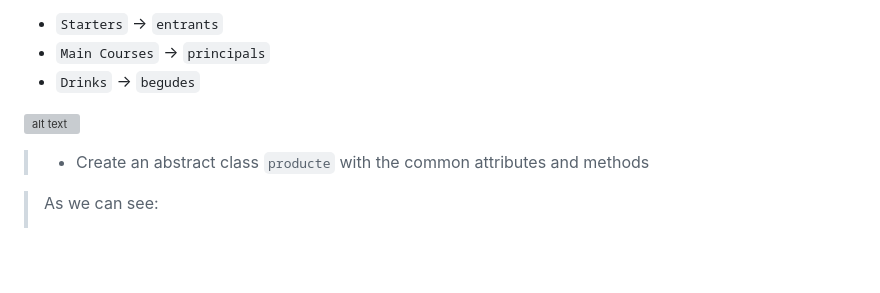
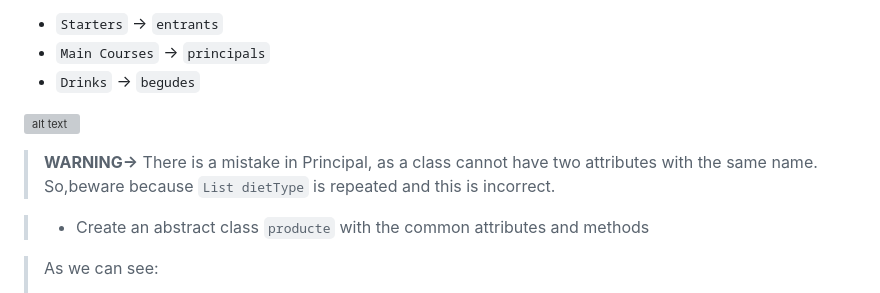
Before and after one commit to arturoalbero/PMDM, a Markdown page: FIRST PART/UNIT 02/03.dart.oop.md, the part around the change. Rendered like a GitHub page; blank space fills up the shorter version; grey boxes are pictures that could not be loaded.

Commit message:
mistake ListDiet

```diff
--- a/FIRST PART/UNIT 02/03.dart.oop.md
+++ b/FIRST PART/UNIT 02/03.dart.oop.md
@@ -725,6 +725,8 @@ You can find more information about mixins in the article [*What Are Mixins?*](h
 
 ![alt text](image.png)
 
+> **WARNING->** There is a mistake in Principal, as a class cannot have two attributes with the same name. So,beware because `List dietType` is repeated and this is incorrect.
+
 > * Create an abstract class `producte` with the common attributes and methods
 
 > As we can see:
```
